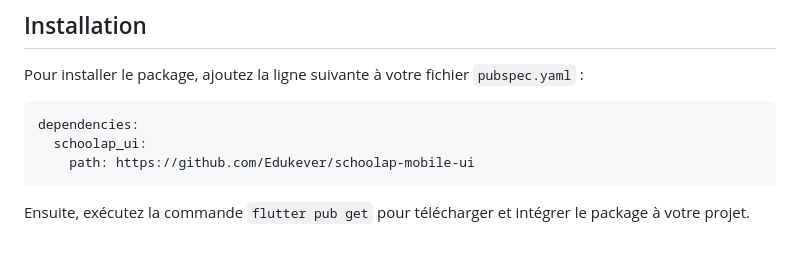
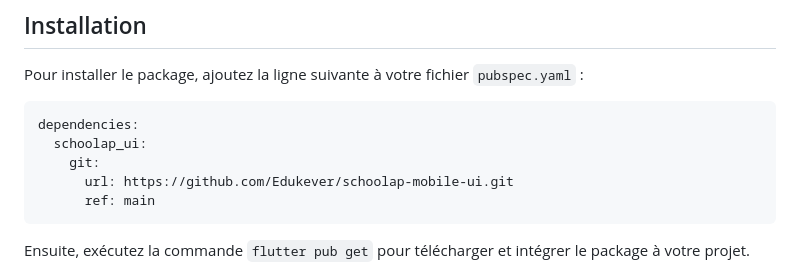
Before and after one commit to Edukever/schoolap-mobile-ui, a Markdown page: README.md, the part around the change. GitHub-like rendering; blank space fills up the shorter version.

Commit message:
Update schoolap_ui dependency URL in pubspec.yaml

````diff
--- a/README.md
+++ b/README.md
@@ -9,7 +9,9 @@ Pour installer le package, ajoutez la ligne suivante à votre fichier `pubspec.y
 ```yaml
 dependencies:
   schoolap_ui:
-    path: https://github.com/Edukever/schoolap-mobile-ui
+    git:
+      url: https://github.com/Edukever/schoolap-mobile-ui.git
+      ref: main
 ```
 
 Ensuite, exécutez la commande `flutter pub get` pour télécharger et intégrer le package à votre projet.
````
